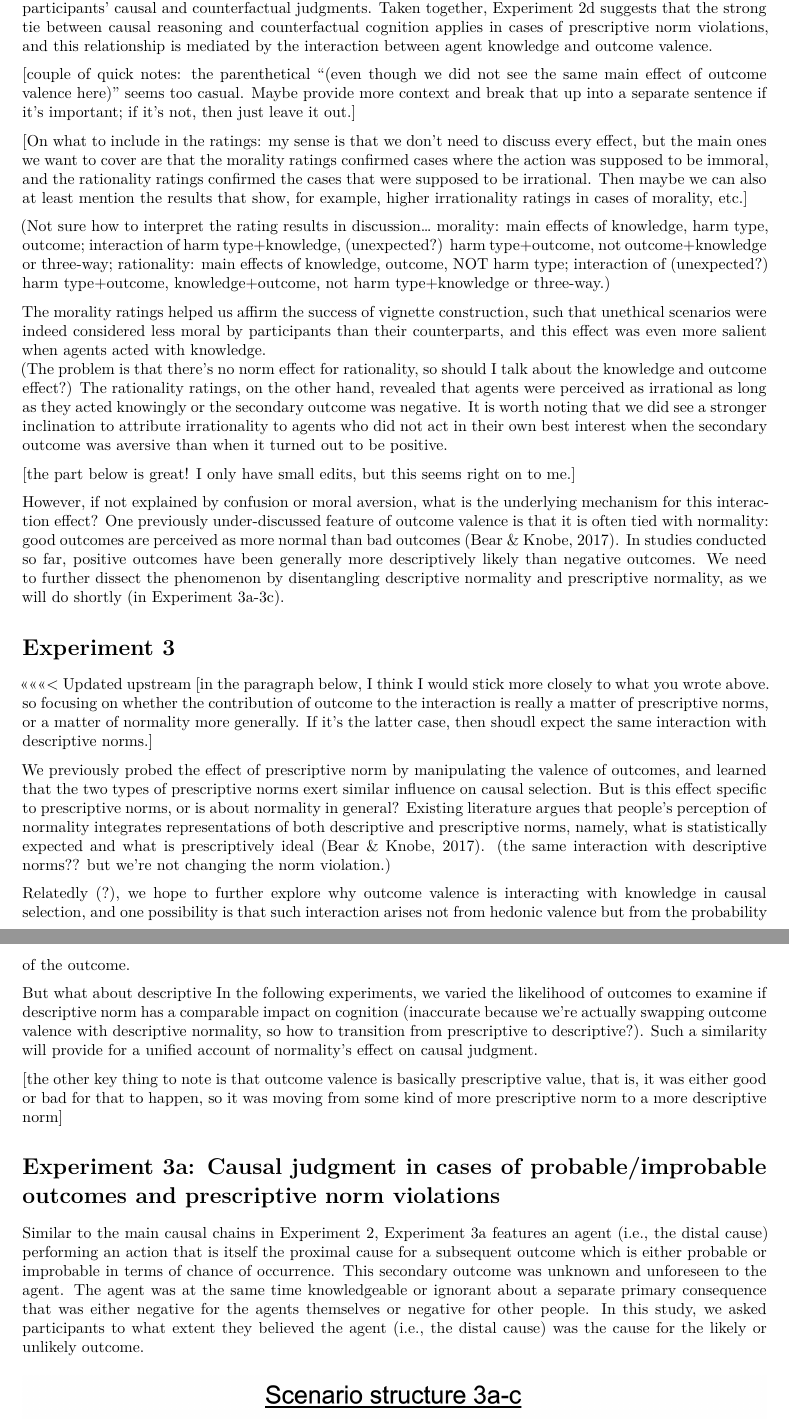
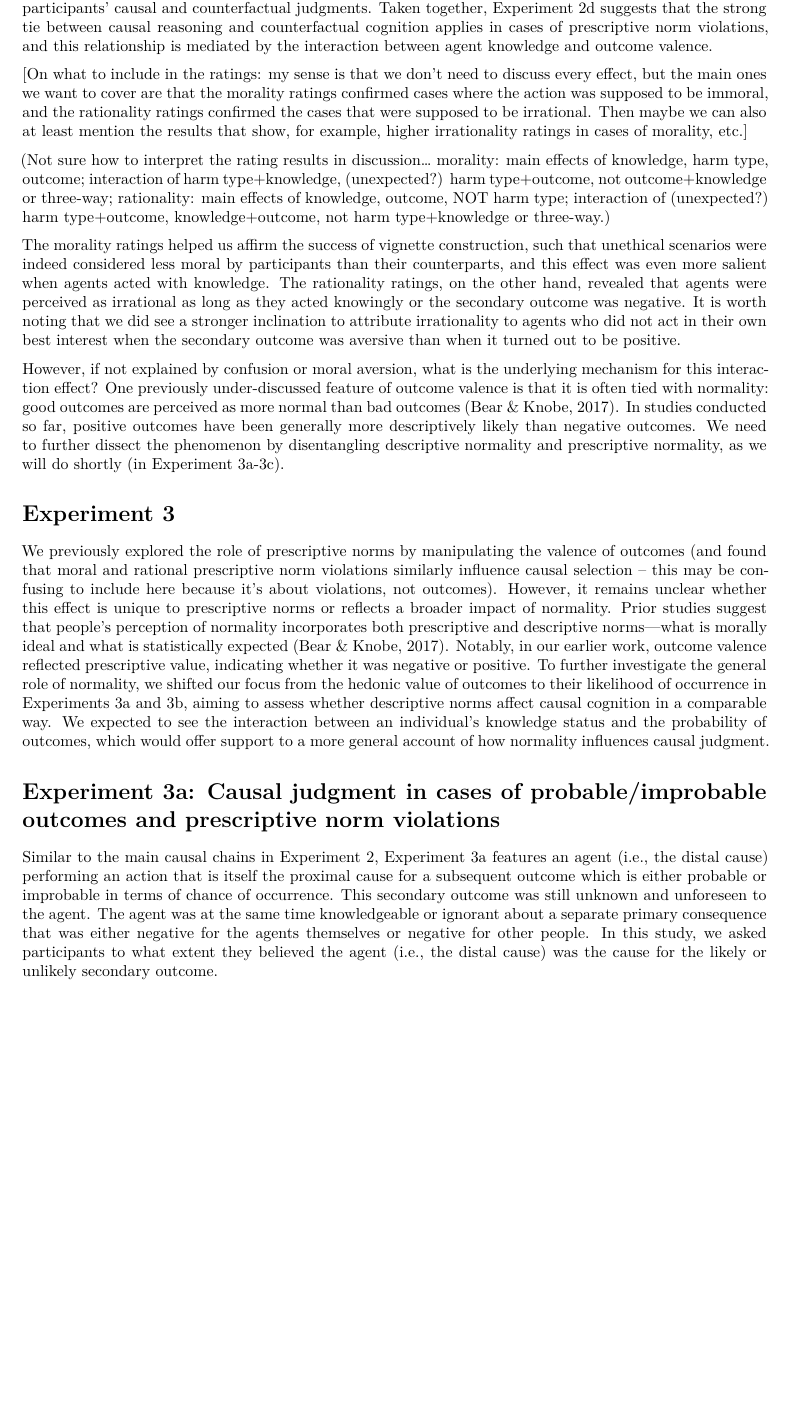
Before and after one commit to PhilLaboratory/NormalityCausality, an R Markdown document (cleaning_in_progress/knit_knit.Rmd): two parts of pages 24 and 25 of 36 before the commit and part of page 24 of 37 after it, the two joined at a grey line, cut so that both start at the same text, the shorter picture padded with empty space. Rendered offline with R 4.5, knitr and Pandoc, then LaTeX, with nearby package versions; code that draws random numbers runs with fixed seeds of ours; some code elsewhere in the file could not run offline.

Commit message:
updated writing for 2d discussion, 3 intro, 3a intro + discussion

````diff
--- a/cleaning_in_progress/knit_knit.Rmd
+++ b/cleaning_in_progress/knit_knit.Rmd
@@ -2337,4 +2331,5 @@ Like in Experiment 1, human agents were more likely to be selected as the crux o
-[couple of quick notes: the parenthetical "(even though we did not see the same main effect of outcome valence here)" seems too casual. Maybe provide more context and break that up into a separate sentence if it's important; if it's not, then just leave it out.]
+Like in Experiment 1, human agents were more likely to be selected as the crux of the counterfactual choice when they were aware of the consequences of their actions and this difference became more salient in negative outcomes than good outcomes. Additionally, the same effect occurred when the action inflicted harm on someone else rather than oneself. (somewhat important to point "However, the effect of outcome valence was not replicated." ??). Again, across all of these conditions, we found high correlation between participants' causal and counterfactual judgments. Taken together, Experiment 2d suggests that the strong tie between causal reasoning and counterfactual cognition applies in cases of prescriptive norm violations, and this relationship is mediated by the interaction between agent knowledge and outcome valence.
+
 
 [On what to include in the ratings: my sense is that we don't need to discuss every effect, but the main ones we want to cover are that the morality ratings confirmed cases where the action was supposed to be immoral, and the rationality ratings confirmed the cases that were supposed to be irrational. Then maybe we can also at least mention the results that show, for example, higher irrationality ratings in cases of morality, etc.]
 
@@ -2342,31 +2337,21 @@ Like in Experiment 1, human agents were more likely to be selected as the crux o
   morality: main effects of knowledge, harm type, outcome; interaction of harm type+knowledge, (unexpected?) harm type+outcome, not outcome+knowledge or three-way;
   rationality: main effects of knowledge, outcome, NOT harm type; interaction of (unexpected?) harm type+outcome, knowledge+outcome, not harm type+knowledge or three-way.)
 
-The morality ratings helped us affirm the success of vignette construction, such that unethical scenarios were indeed considered less moral by participants than their counterparts, and this effect was even more salient when agents acted with knowledge.
-(The problem is that there's no norm effect for rationality, so should I talk about the knowledge and outcome effect?) The rationality ratings, on the other hand, revealed that agents were perceived as irrational as long as they acted knowingly or the secondary outcome was negative. It is worth noting that we did see a stronger inclination to attribute irrationality to agents who did not act in their own best interest when the secondary outcome was aversive than when it turned out to be positive.
-
-[the part below is great! I only have small edits, but this seems right on to me.]
+The morality ratings helped us affirm the success of vignette construction, such that unethical scenarios were indeed considered less moral by participants than their counterparts, and this effect was even more salient when agents acted with knowledge. The rationality ratings, on the other hand, revealed that agents were perceived as irrational as long as they acted knowingly or the secondary outcome was negative. It is worth noting that we did see a stronger inclination to attribute irrationality to agents who did not act in their own best interest when the secondary outcome was aversive than when it turned out to be positive.
 
 However, if not explained by confusion or moral aversion, what is the underlying mechanism for this interaction effect? One previously under-discussed feature of outcome valence is that it is often tied with normality: good outcomes are perceived as more normal than bad outcomes (Bear & Knobe, 2017). In studies conducted so far, positive outcomes have been generally more descriptively likely than negative outcomes. We need to further dissect the phenomenon by disentangling descriptive normality and prescriptive normality, as we will do shortly (in Experiment 3a-3c).
 
 
 # Experiment 3
 
-<<<<<<< Updated upstream
-[in the paragraph below, I think I would stick more closely to what you wrote above. so focusing on whether the contribution of outcome to the interaction is really a matter of prescriptive norms, or a matter of normality more generally. If it's the latter case, then shoudl expect the same interaction with descriptive norms.]
-
-We previously probed the effect of prescriptive norm by manipulating the valence of outcomes, and learned that the two types of prescriptive norms exert similar influence on causal selection. But is this effect specific to prescriptive norms, or is about normality in general? Existing literature argues that people's perception of normality integrates representations of both descriptive and prescriptive norms, namely, what is statistically expected and what is prescriptively ideal (Bear & Knobe, 2017). (the same interaction with descriptive norms?? but we're not changing the norm violation.)
-
-Relatedly (?), we hope to further explore why outcome valence is interacting with knowledge in causal selection, and one possibility is that such interaction arises not from hedonic valence but from the probability of the outcome.
-
-
-But what about descriptive  In the following experiments, we varied the likelihood of outcomes to examine if descriptive norm has a comparable impact on cognition (inaccurate because we're actually swapping outcome valence with descriptive normality, so how to transition from prescriptive to descriptive?). Such a similarity will provide for a unified account of normality's effect on causal judgment.
-
-[the other key thing to note is that outcome valence is basically prescriptive value, that is, it was either good or bad for that to happen, so it was moving from some kind of more prescriptive norm to a more descriptive norm]
+We previously explored the role of prescriptive norms by manipulating the valence of outcomes (and found that moral and rational prescriptive norm violations similarly influence causal selection -- this may be confusing to include here because it's about violations, not outcomes). However, it remains unclear whether this effect is unique to prescriptive norms or reflects a broader impact of normality. Prior studies suggest that people's perception of normality incorporates both prescriptive and descriptive norms—what is morally ideal and what is statistically expected (Bear & Knobe, 2017). Notably, in our earlier work, outcome valence reflected prescriptive value, indicating whether it was negative or positive. To further investigate the general role of normality, we shifted our focus from the hedonic value of outcomes to their likelihood of occurrence in Experiments 3a and 3b, aiming to assess whether descriptive norms affect causal cognition in a comparable way. We expected to see the interaction between an individual's knowledge status and the probability of outcomes, which would offer support to a more general account of how normality influences causal judgment.
+
+
+
 
 # Experiment 3a: Causal judgment in cases of probable/improbable outcomes and prescriptive norm violations
 
-Similar to the main causal chains in Experiment 2, Experiment 3a features an agent (i.e., the distal cause) performing an action that is itself the proximal cause for a subsequent outcome which is either probable or improbable in terms of chance of occurrence. This secondary outcome was unknown and unforeseen to the agent. The agent was at the same time knowledgeable or ignorant about a separate primary consequence that was either negative for the agents themselves or negative for other people. In this study, we asked participants to what extent they believed the agent (i.e., the distal cause) was the cause for the likely or unlikely outcome.
+Similar to the main causal chains in Experiment 2, Experiment 3a features an agent (i.e., the distal cause) performing an action that is itself the proximal cause for a subsequent outcome which is either probable or improbable in terms of chance of occurrence. This secondary outcome was still unknown and unforeseen to the agent. The agent was at the same time knowledgeable or ignorant about a separate primary consequence that was either negative for the agents themselves or negative for other people. In this study, we asked participants to what extent they believed the agent (i.e., the distal cause) was the cause for the likely or unlikely secondary outcome.
 
 ```{r illustration 3, echo=FALSE, fig.cap="Study design for Experiment series 3", out.width = '100%'}
 knitr::include_graphics("StudyIllustration/studyStructureFigures/Slide4.png")
````
Also changed, not shown: cleaning_in_progress/knit_knit.Rmd (11 more changed lines).
